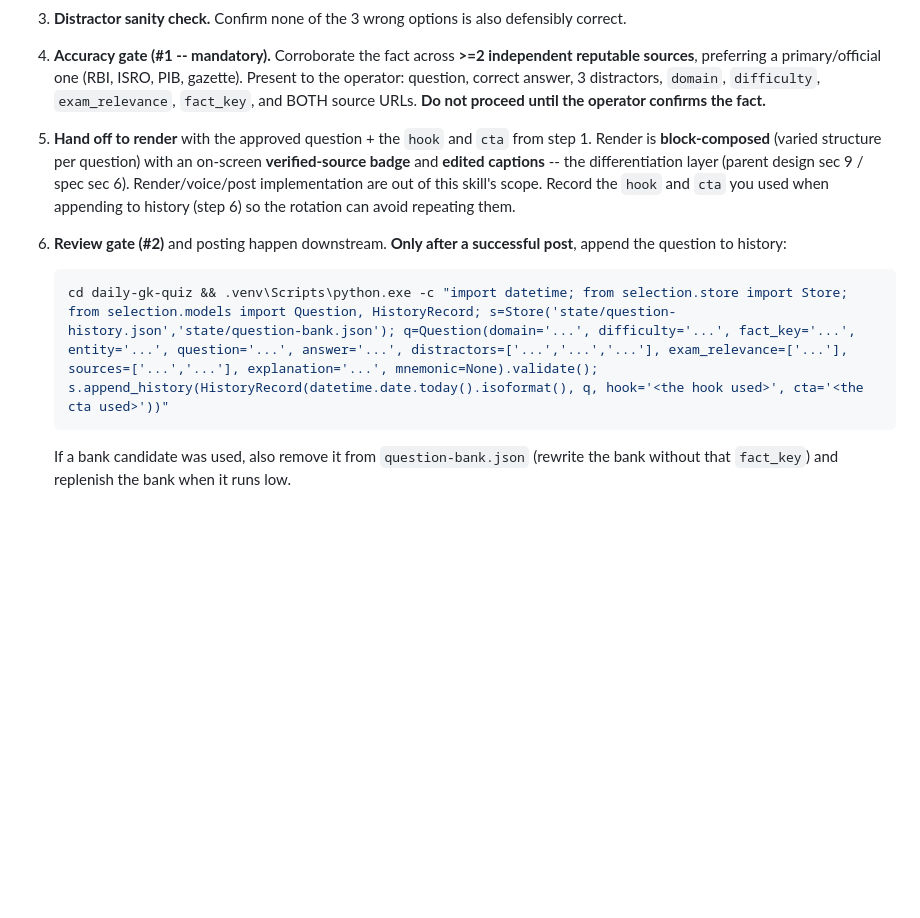
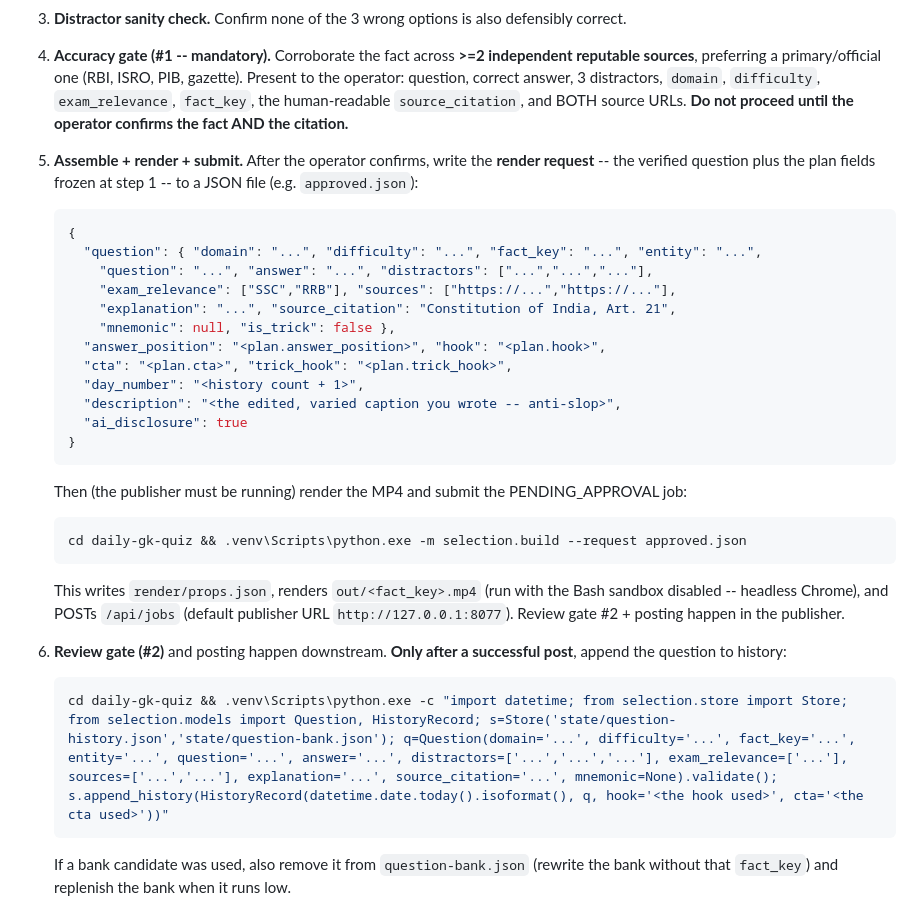
Before and after one commit to rewva/signal-lab, a Markdown page: daily-gk-quiz/SKILL.md, the part around the change. Rendered like a GitHub page; blank space fills up the shorter version.

Commit message:
docs: SKILL recipe wires the assemble->render->submit glue (steps 4-6)

````diff
--- a/daily-gk-quiz/SKILL.md
+++ b/daily-gk-quiz/SKILL.md
@@ -33,18 +33,40 @@ SELECTION + accuracy (steps 1-2); render/voice/post are separate.
 4. **Accuracy gate (#1 -- mandatory).** Corroborate the fact across **>=2 independent reputable
    sources**, preferring a primary/official one (RBI, ISRO, PIB, gazette). Present to the
    operator: question, correct answer, 3 distractors, `domain`, `difficulty`, `exam_relevance`,
-   `fact_key`, and BOTH source URLs. **Do not proceed until the operator confirms the fact.**
+   `fact_key`, the human-readable `source_citation`, and BOTH source URLs.
+   **Do not proceed until the operator confirms the fact AND the citation.**
 
-5. **Hand off to render** with the approved question + the `hook` and `cta` from step 1.
-   Render is **block-composed** (varied structure per question) with an on-screen
-   **verified-source badge** and **edited captions** -- the differentiation layer (parent design
-   sec 9 / spec sec 6). Render/voice/post implementation are out of this skill's scope.
-   Record the `hook` and `cta` you used when appending to history (step 6) so the rotation can avoid repeating them.
+5. **Assemble + render + submit.** After the operator confirms, write the **render request** -- the verified question plus the plan fields frozen at step 1 -- to a JSON file (e.g. `approved.json`):
+
+   ```json
+   {
+     "question": { "domain": "...", "difficulty": "...", "fact_key": "...", "entity": "...",
+       "question": "...", "answer": "...", "distractors": ["...","...","..."],
+       "exam_relevance": ["SSC","RRB"], "sources": ["https://...","https://..."],
+       "explanation": "...", "source_citation": "Constitution of India, Art. 21",
+       "mnemonic": null, "is_trick": false },
+     "answer_position": "<plan.answer_position>", "hook": "<plan.hook>",
+     "cta": "<plan.cta>", "trick_hook": "<plan.trick_hook>",
+     "day_number": "<history count + 1>",
+     "description": "<the edited, varied caption you wrote -- anti-slop>",
+     "ai_disclosure": true
+   }
+   ```
+
+   Then (the publisher must be running) render the MP4 and submit the PENDING_APPROVAL job:
+
+   ```bash
+   cd daily-gk-quiz && .venv\Scripts\python.exe -m selection.build --request approved.json
+   ```
+
+   This writes `render/props.json`, renders `out/<fact_key>.mp4` (run with the Bash sandbox
+   disabled -- headless Chrome), and POSTs `/api/jobs` (default publisher URL
+   `http://127.0.0.1:8077`). Review gate #2 + posting happen in the publisher.
 
 6. **Review gate (#2)** and posting happen downstream. **Only after a successful post**, append
    the question to history:
    ```bash
-   cd daily-gk-quiz && .venv\Scripts\python.exe -c "import datetime; from selection.store import Store; from selection.models import Question, HistoryRecord; s=Store('state/question-history.json','state/question-bank.json'); q=Question(domain='...', difficulty='...', fact_key='...', entity='...', question='...', answer='...', distractors=['...','...','...'], exam_relevance=['...'], sources=['...','...'], explanation='...', mnemonic=None).validate(); s.append_history(HistoryRecord(datetime.date.today().isoformat(), q, hook='<the hook used>', cta='<the cta used>'))"
+   cd daily-gk-quiz && .venv\Scripts\python.exe -c "import datetime; from selection.store import Store; from selection.models import Question, HistoryRecord; s=Store('state/question-history.json','state/question-bank.json'); q=Question(domain='...', difficulty='...', fact_key='...', entity='...', question='...', answer='...', distractors=['...','...','...'], exam_relevance=['...'], sources=['...','...'], explanation='...', source_citation='...', mnemonic=None).validate(); s.append_history(HistoryRecord(datetime.date.today().isoformat(), q, hook='<the hook used>', cta='<the cta used>'))"
    ```
    If a bank candidate was used, also remove it from `question-bank.json` (rewrite the bank
    without that `fact_key`) and replenish the bank when it runs low.
````
